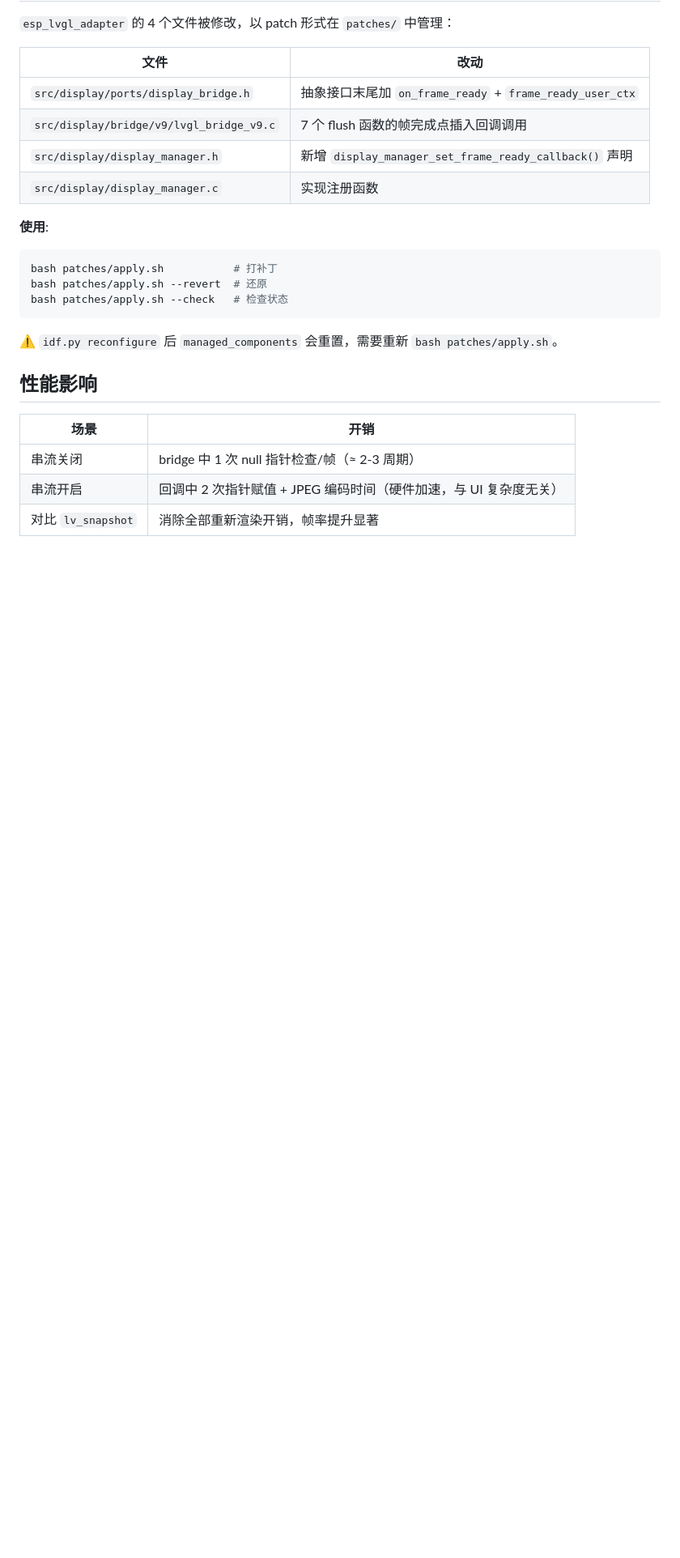
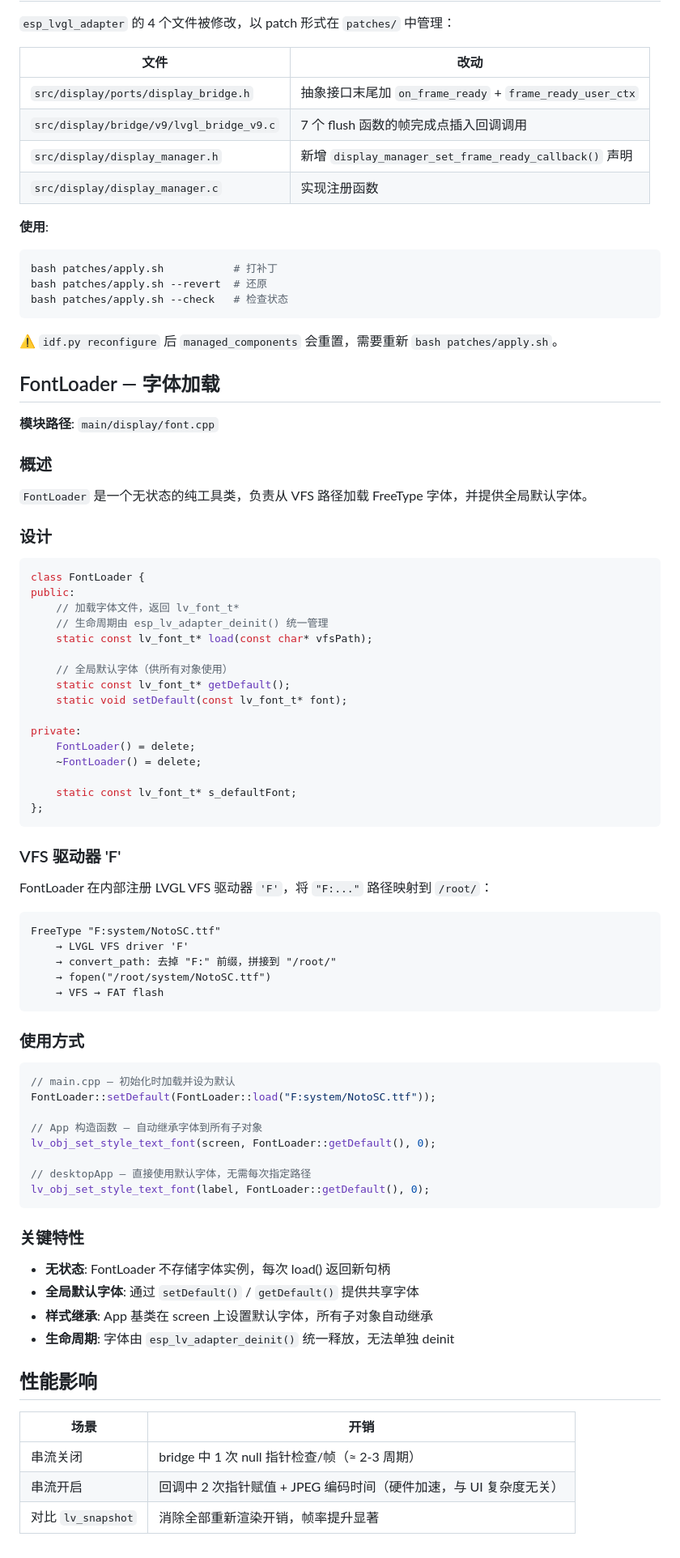
Before and after one commit to loouwiit/The-Defect, a Markdown page: readme.md, the part around the change. Shown at 81% size. GitHub-like rendering; blank space fills up the shorter version.

Commit message:
docs: FontLoader文档

````diff
--- a/readme.md
+++ b/readme.md
@@ -170,6 +170,67 @@ bash patches/apply.sh --check   # 检查状态
 
 ⚠ `idf.py reconfigure` 后 `managed_components` 会重置，需要重新 `bash patches/apply.sh`。
 
+## FontLoader — 字体加载
+
+**模块路径**: `main/display/font.cpp`
+
+### 概述
+
+`FontLoader` 是一个无状态的纯工具类，负责从 VFS 路径加载 FreeType 字体，并提供全局默认字体。
+
+### 设计
+
+```cpp
+class FontLoader {
+public:
+    // 加载字体文件，返回 lv_font_t*
+    // 生命周期由 esp_lv_adapter_deinit() 统一管理
+    static const lv_font_t* load(const char* vfsPath);
+
+    // 全局默认字体（供所有对象使用）
+    static const lv_font_t* getDefault();
+    static void setDefault(const lv_font_t* font);
+
+private:
+    FontLoader() = delete;
+    ~FontLoader() = delete;
+
+    static const lv_font_t* s_defaultFont;
+};
+```
+
+### VFS 驱动器 'F'
+
+FontLoader 在内部注册 LVGL VFS 驱动器 `'F'`，将 `"F:..."` 路径映射到 `/root/`：
+
+```
+FreeType "F:system/NotoSC.ttf"
+    → LVGL VFS driver 'F'
+    → convert_path: 去掉 "F:" 前缀，拼接到 "/root/"
+    → fopen("/root/system/NotoSC.ttf")
+    → VFS → FAT flash
+```
+
+### 使用方式
+
+```cpp
+// main.cpp — 初始化时加载并设为默认
+FontLoader::setDefault(FontLoader::load("F:system/NotoSC.ttf"));
+
+// App 构造函数 — 自动继承字体到所有子对象
+lv_obj_set_style_text_font(screen, FontLoader::getDefault(), 0);
+
+// desktopApp — 直接使用默认字体，无需每次指定路径
+lv_obj_set_style_text_font(label, FontLoader::getDefault(), 0);
+```
+
+### 关键特性
+
+- **无状态**: FontLoader 不存储字体实例，每次 load() 返回新句柄
+- **全局默认字体**: 通过 `setDefault()` / `getDefault()` 提供共享字体
+- **样式继承**: App 基类在 screen 上设置默认字体，所有子对象自动继承
+- **生命周期**: 字体由 `esp_lv_adapter_deinit()` 统一释放，无法单独 deinit
+
 ## 性能影响
 
 | 场景 | 开销 |
````
Also changed, not shown: AGENTS.md (+62 -0 lines).
